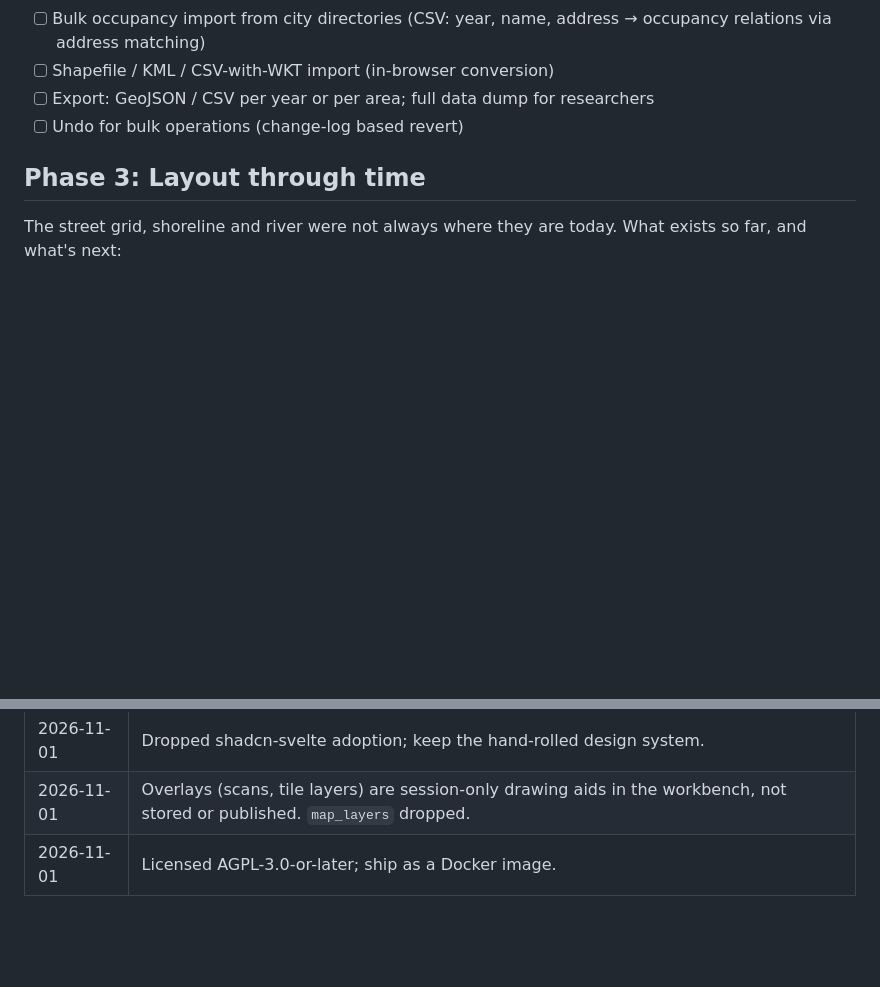
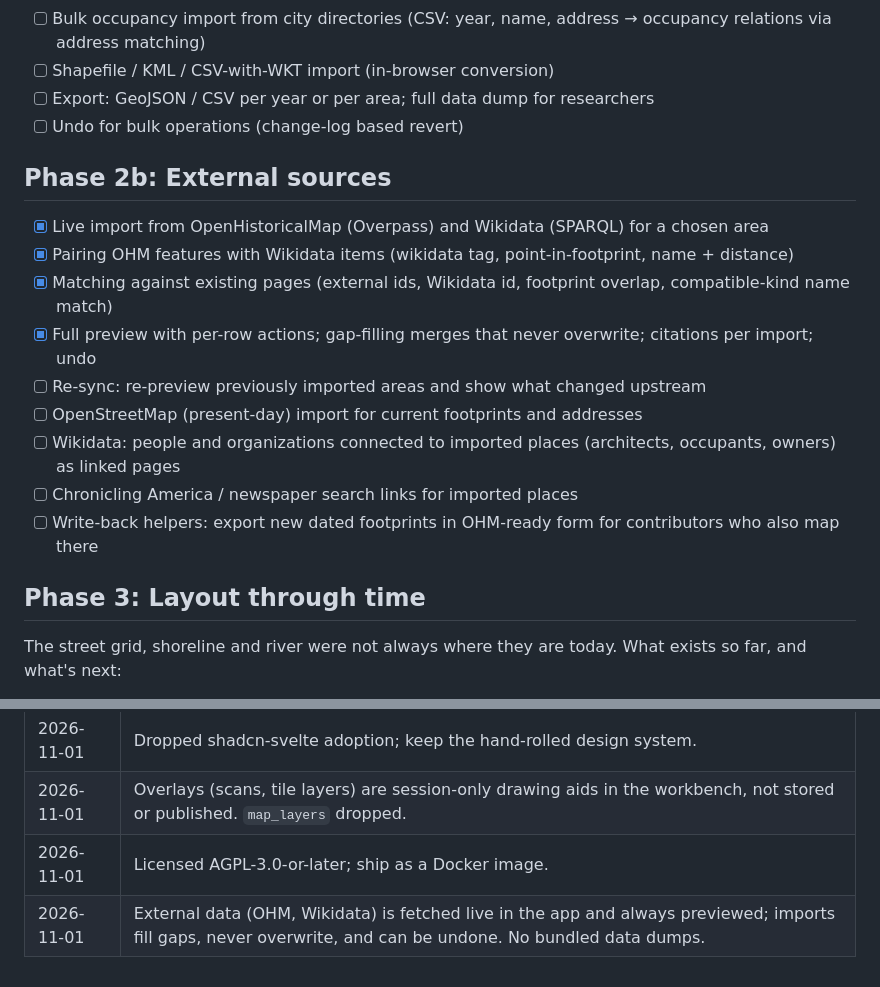
Before and after one commit to CthulhuOnIce/Decaynet, a Markdown page: ROADMAP.md, 2 parts joined by grey strips. Drawn GitHub-style; blank space fills up the shorter version.

```diff
--- a/ROADMAP.md
+++ b/ROADMAP.md
@@ -61,6 +61,18 @@ Pick any address in Gary and any year since 1906, and see:
 - [ ] Shapefile / KML / CSV-with-WKT import (in-browser conversion)
 - [ ] Export: GeoJSON / CSV per year or per area; full data dump for researchers
 - [ ] Undo for bulk operations (change-log based revert)
+
+## Phase 2b: External sources
+
+- [x] Live import from OpenHistoricalMap (Overpass) and Wikidata (SPARQL) for a chosen area
+- [x] Pairing OHM features with Wikidata items (wikidata tag, point-in-footprint, name + distance)
+- [x] Matching against existing pages (external ids, Wikidata id, footprint overlap, compatible-kind name match)
+- [x] Full preview with per-row actions; gap-filling merges that never overwrite; citations per import; undo
+- [ ] Re-sync: re-preview previously imported areas and show what changed upstream
+- [ ] OpenStreetMap (present-day) import for current footprints and addresses
+- [ ] Wikidata: people and organizations connected to imported places (architects, occupants, owners) as linked pages
+- [ ] Chronicling America / newspaper search links for imported places
+- [ ] Write-back helpers: export new dated footprints in OHM-ready form for contributors who also map there
 
 ## Phase 3: Layout through time
 
@@ -145,3 +157,4 @@ The street grid, shoreline and river were not always where they are today. What
 | 2026-11-01 | Dropped shadcn-svelte adoption; keep the hand-rolled design system. |
 | 2026-11-01 | Overlays (scans, tile layers) are session-only drawing aids in the workbench, not stored or published. `map_layers` dropped. |
 | 2026-11-01 | Licensed AGPL-3.0-or-later; ship as a Docker image. |
+| 2026-11-01 | External data (OHM, Wikidata) is fetched live in the app and always previewed; imports fill gaps, never overwrite, and can be undone. No bundled data dumps. |
```
Also changed, not shown: README.md (+37 -3 lines), docs/images/import-preview-updates.png (added), docs/images/import-preview.png (added), 12 other files.
